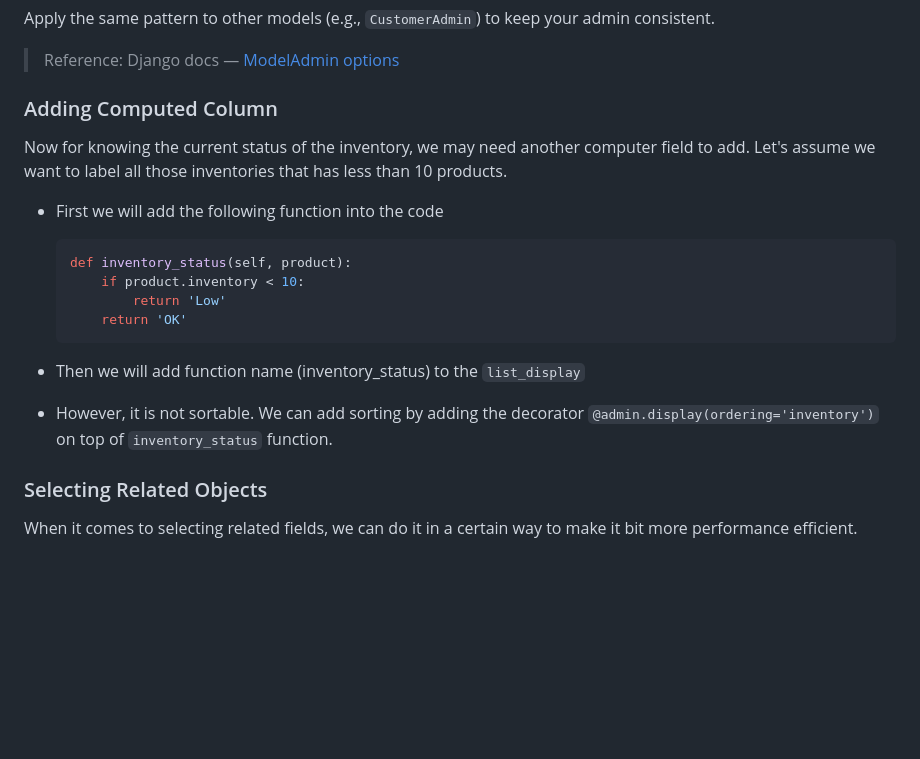
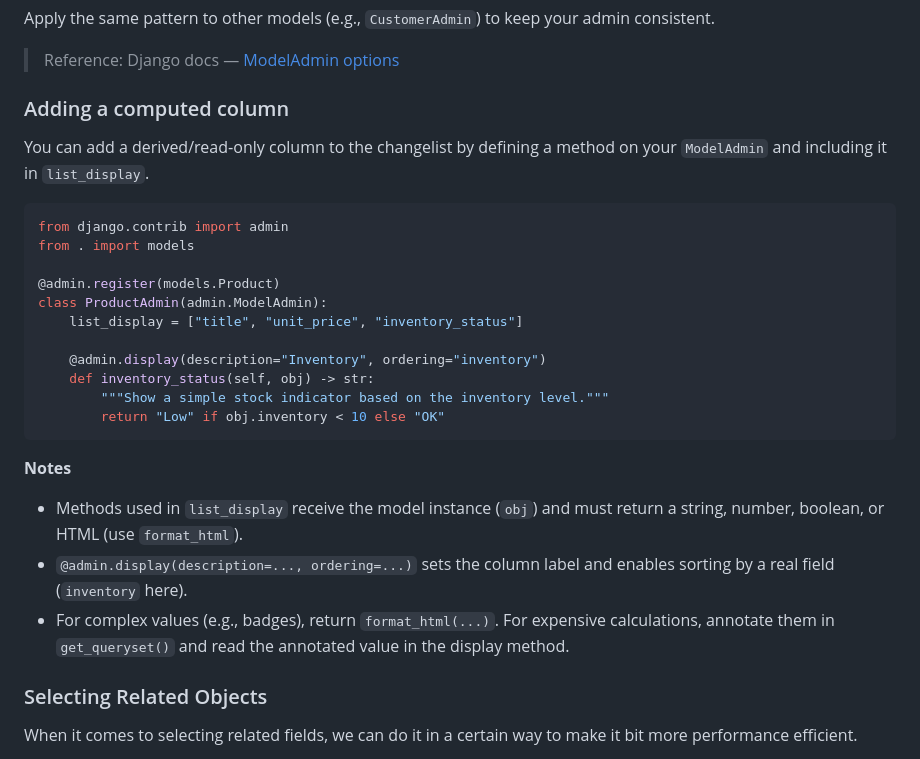
Before and after one commit to pritom169/django-an-introduction, a Markdown page: django-part1/README.md, the part around the change. Rendered like a GitHub page; blank space fills up the shorter version.

Commit message:
[NOTES] Adding Computed Column

````diff
--- a/django-part1/README.md
+++ b/django-part1/README.md
@@ -1270,21 +1270,29 @@ Apply the same pattern to other models (e.g., `CustomerAdmin`) to keep your admi
 
 > Reference: Django docs — [ModelAdmin options](https://docs.djangoproject.com/en/5.2/ref/contrib/admin/#modeladmin-options)
 
-### Adding Computed Column
-
-Now for knowing the current status of the inventory, we may need another computer field to add. Let's assume we want to label all those inventories that has less than 10 products.
-
-- First we will add the following function into the code
-
-  ```python
-  def inventory_status(self, product):
-      if product.inventory < 10:
-          return 'Low'
-      return 'OK'
-  ```
-
-- Then we will add function name (inventory_status) to the `list_display`
-- However, it is not sortable. We can add sorting by adding the decorator `@admin.display(ordering='inventory')` on top of `inventory_status` function.
+### Adding a computed column
+
+You can add a derived/read‑only column to the changelist by defining a method on your `ModelAdmin` and including it in `list_display`.
+
+```python
+from django.contrib import admin
+from . import models
+
+@admin.register(models.Product)
+class ProductAdmin(admin.ModelAdmin):
+    list_display = ["title", "unit_price", "inventory_status"]
+
+    @admin.display(description="Inventory", ordering="inventory")
+    def inventory_status(self, obj) -> str:
+        """Show a simple stock indicator based on the inventory level."""
+        return "Low" if obj.inventory < 10 else "OK"
+```
+
+**Notes**
+
+- Methods used in `list_display` receive the model instance (`obj`) and must return a string, number, boolean, or HTML (use `format_html`).
+- `@admin.display(description=..., ordering=...)` sets the column label and enables sorting by a real field (`inventory` here).
+- For complex values (e.g., badges), return `format_html(...)`. For expensive calculations, annotate them in `get_queryset()` and read the annotated value in the display method.
 
 ### Selecting Related Objects
 
````
